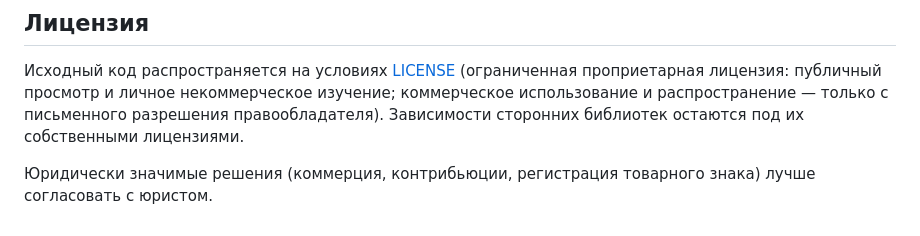
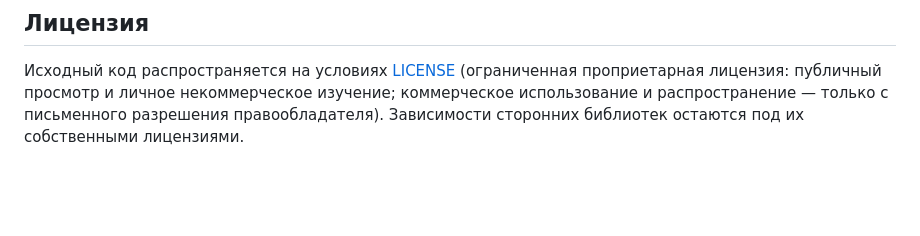
Before and after one commit to arutofu/ScriptedRealms, a Markdown page: README.md, the part around the change. Rendered like a GitHub page; blank space fills up the shorter version.

```diff
--- a/README.md
+++ b/README.md
@@ -221,5 +221,3 @@
 ## Лицензия
 
 Исходный код распространяется на условиях [LICENSE](LICENSE) (ограниченная проприетарная лицензия: публичный просмотр и личное некоммерческое изучение; коммерческое использование и распространение — только с письменного разрешения правообладателя). Зависимости сторонних библиотек остаются под их собственными лицензиями.
-
-Юридически значимые решения (коммерция, контрибьюции, регистрация товарного знака) лучше согласовать с юристом.
```
